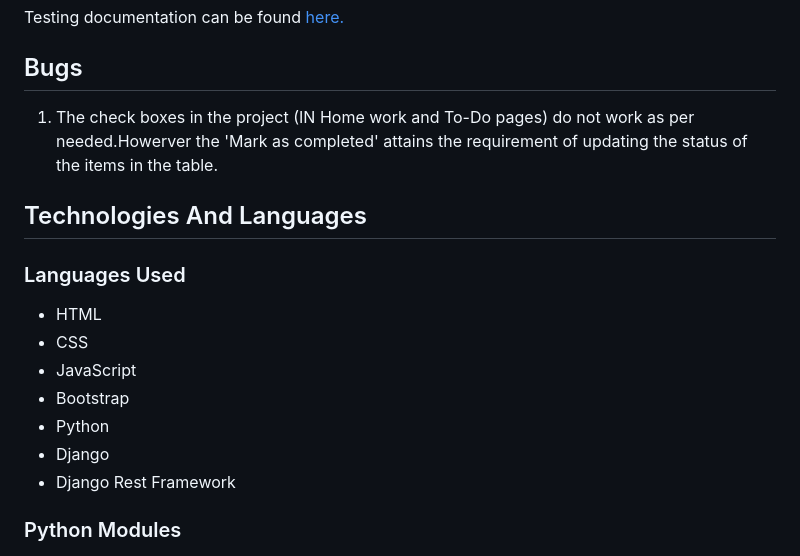
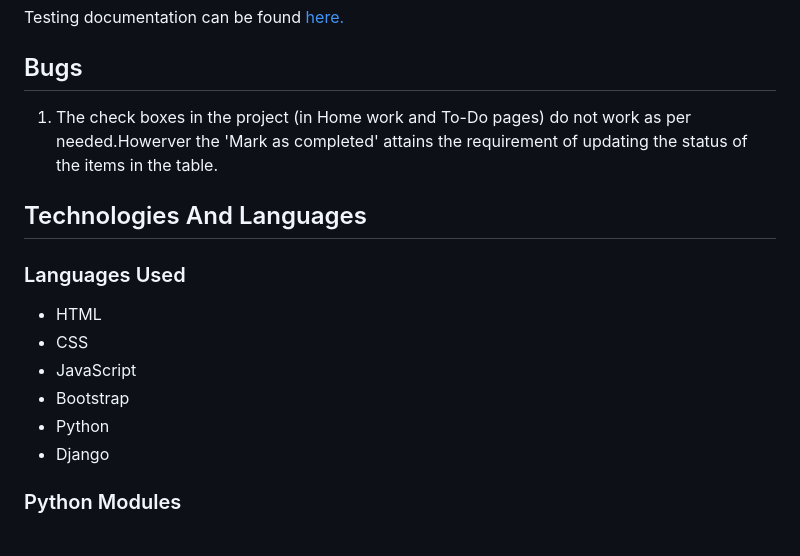
Before and after one commit to sari-rahul/Studen-Study-Portal, a Markdown page: README.md, the part around the change. GitHub-like rendering.

```diff
--- a/README.md
+++ b/README.md
@@ -385,7 +385,7 @@ Logout button appears on the nav-bar and and on clicking asks for confirmation .
 Testing documentation can be found [here.](./TESTING.md)
 
 ## Bugs
-1. The check boxes in the project (IN  Home work and To-Do pages) do not work as per needed.Howerver the 'Mark as completed' attains the requirement of updating the status of the items in the table.
+1. The check boxes in the project (in Home work and To-Do pages) do not work as per needed.Howerver the 'Mark as completed' attains the requirement of updating the status of the items in the table.
 
 ## Technologies And Languages
 ### Languages Used
@@ -395,7 +395,6 @@ Testing documentation can be found [here.](./TESTING.md)
 - Bootstrap
 - Python
 - Django
-- Django Rest Framework
 
 ### Python Modules
 - dj-database-url - This library is used to parse the database URL specified in the DATABASE_URL environment variable, which is commonly used for configuring database connections in Django projects.
```
